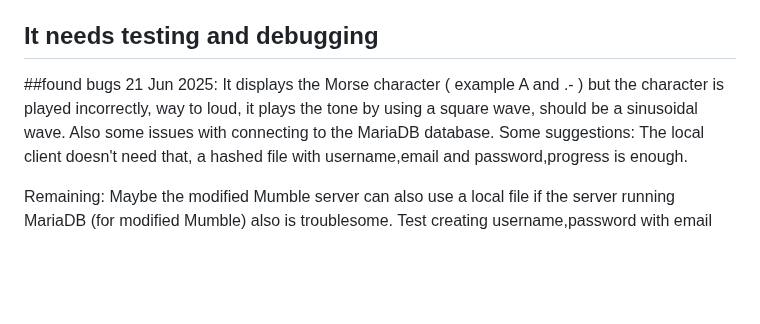
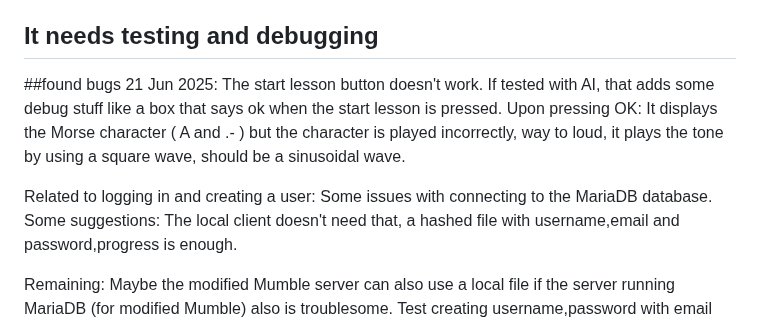
Before and after one commit to Supermagnum/supermorse-app, a Markdown page: README.md, the part around the change. Drawn GitHub-style; blank space fills up the shorter version.

```diff
--- a/README.md
+++ b/README.md
@@ -11,7 +11,13 @@ I had to use a AI,Claude.
 
 ##found bugs
 21 Jun 2025:
-It displays the Morse character ( example A and .- ) but the character is played incorrectly, way to loud, it plays the tone by using a square wave, should be a sinusoidal wave. Also some issues with connecting to the MariaDB database.
+The start lesson button doesn't work.
+If tested with AI, that adds some debug stuff like a box that says ok when the start lesson is pressed.
+Upon pressing OK:
+It displays the Morse character ( A and .- ) but the character is played incorrectly, way to loud, it plays the tone by using a square wave, should be a sinusoidal wave.
+
+Related to logging in and creating a user:
+Some issues with connecting to the MariaDB database.
 Some suggestions:
 The local client doesn't need that, a hashed file with username,email and password,progress is enough.
 
```
